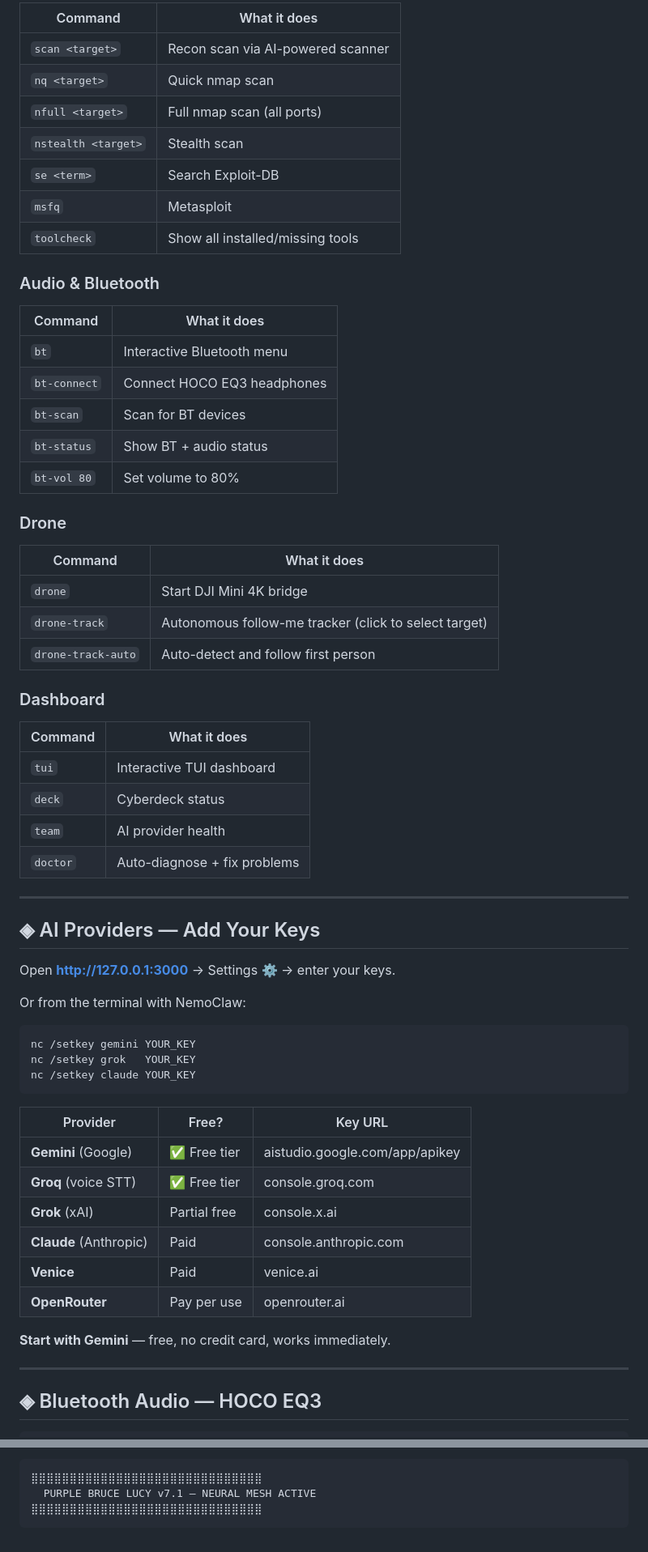
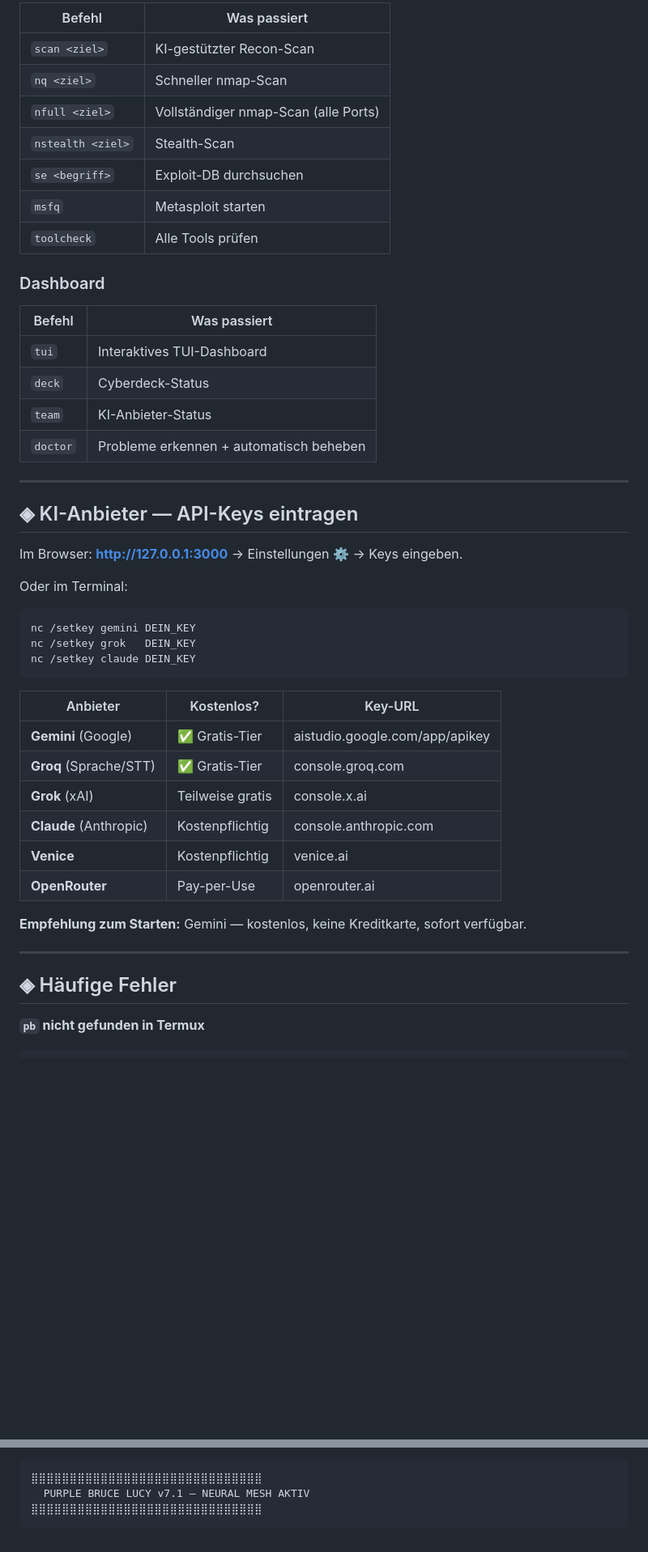
Before and after one commit to TAesthetics/purplebruce, a Markdown page: README.md, 2 parts joined by grey strips. Shown at 81% size. Drawn GitHub-style; blank space fills up the shorter version.

````diff
--- a/README.md
+++ b/README.md
@@ -108,68 +245,51 @@ Once you're inside (after typing `pb` from Termux):
 
-| Command | What it does |
-|---------|--------------|
-| `scan <target>` | Recon scan via AI-powered scanner |
-| `nq <target>` | Quick nmap scan |
-| `nfull <target>` | Full nmap scan (all ports) |
-| `nstealth <target>` | Stealth scan |
-| `se <term>` | Search Exploit-DB |
-| `msfq` | Metasploit |
-| `toolcheck` | Show all installed/missing tools |
-
-### Audio & Bluetooth
-
-| Command | What it does |
-|---------|--------------|
-| `bt` | Interactive Bluetooth menu |
-| `bt-connect` | Connect HOCO EQ3 headphones |
-| `bt-scan` | Scan for BT devices |
-| `bt-status` | Show BT + audio status |
-| `bt-vol 80` | Set volume to 80% |
-
-### Drone
-
-| Command | What it does |
-|---------|--------------|
-| `drone` | Start DJI Mini 4K bridge |
-| `drone-track` | Autonomous follow-me tracker (click to select target) |
-| `drone-track-auto` | Auto-detect and follow first person |
+| Befehl | Was passiert |
+|--------|--------------|
+| `scan <ziel>` | KI-gestützter Recon-Scan |
+| `nq <ziel>` | Schneller nmap-Scan |
+| `nfull <ziel>` | Vollständiger nmap-Scan (alle Ports) |
+| `nstealth <ziel>` | Stealth-Scan |
+| `se <begriff>` | Exploit-DB durchsuchen |
+| `msfq` | Metasploit starten |
+| `toolcheck` | Alle Tools prüfen |
 
 ### Dashboard
 
-| Command | What it does |
-|---------|--------------|
-| `tui` | Interactive TUI dashboard |
-| `deck` | Cyberdeck status |
-| `team` | AI provider health |
-| `doctor` | Auto-diagnose + fix problems |
+| Befehl | Was passiert |
+|--------|--------------|
+| `tui` | Interaktives TUI-Dashboard |
+| `deck` | Cyberdeck-Status |
+| `team` | KI-Anbieter-Status |
+| `doctor` | Probleme erkennen + automatisch beheben |
 
 ---
 
-## ◈ AI Providers — Add Your Keys
+## ◈ KI-Anbieter — API-Keys eintragen
 
-Open **http://127.0.0.1:3000** → Settings ⚙ → enter your keys.
+Im Browser: **http://127.0.0.1:3000** → Einstellungen ⚙ → Keys eingeben.
 
-Or from the terminal with NemoClaw:
+Oder im Terminal:
 
 ```bash
-nc /setkey gemini YOUR_KEY
-nc /setkey grok   YOUR_KEY
-nc /setkey claude YOUR_KEY
+nc /setkey gemini DEIN_KEY
+nc /setkey grok   DEIN_KEY
+nc /setkey claude DEIN_KEY
 ```
 
-| Provider | Free? | Key URL |
-|----------|-------|---------|
-| **Gemini** (Google) | ✅ Free tier | aistudio.google.com/app/apikey |
-| **Groq** (voice STT) | ✅ Free tier | console.groq.com |
-| **Grok** (xAI) | Partial free | console.x.ai |
-| **Claude** (Anthropic) | Paid | console.anthropic.com |
-| **Venice** | Paid | venice.ai |
-| **OpenRouter** | Pay per use | openrouter.ai |
+| Anbieter | Kostenlos? | Key-URL |
+|----------|------------|---------|
+| **Gemini** (Google) | ✅ Gratis-Tier | aistudio.google.com/app/apikey |
+| **Groq** (Sprache/STT) | ✅ Gratis-Tier | console.groq.com |
+| **Grok** (xAI) | Teilweise gratis | console.x.ai |
+| **Claude** (Anthropic) | Kostenpflichtig | console.anthropic.com |
+| **Venice** | Kostenpflichtig | venice.ai |
+| **OpenRouter** | Pay-per-Use | openrouter.ai |
 
-**Start with Gemini** — free, no credit card, works immediately.
+**Empfehlung zum Starten:** Gemini — kostenlos, keine Kreditkarte, sofort verfügbar.
 
 ---
 
-## ◈ Bluetooth Audio — HOCO EQ3
+## ◈ Häufige Fehler
 
+**`pb` nicht gefunden in Termux**
 ```bash
@@ -354,6 +386,6 @@ purplebruce/
 
 ```
 ⣿⣿⣿⣿⣿⣿⣿⣿⣿⣿⣿⣿⣿⣿⣿⣿⣿⣿⣿⣿⣿⣿⣿⣿⣿⣿⣿⣿⣿⣿
-  PURPLE BRUCE LUCY v7.1 — NEURAL MESH ACTIVE
+  PURPLE BRUCE LUCY v7.1 — NEURAL MESH AKTIV
 ⣿⣿⣿⣿⣿⣿⣿⣿⣿⣿⣿⣿⣿⣿⣿⣿⣿⣿⣿⣿⣿⣿⣿⣿⣿⣿⣿⣿⣿⣿
 ```
````
Also changed, not shown: other parts of README.md (+221 -172 lines).
